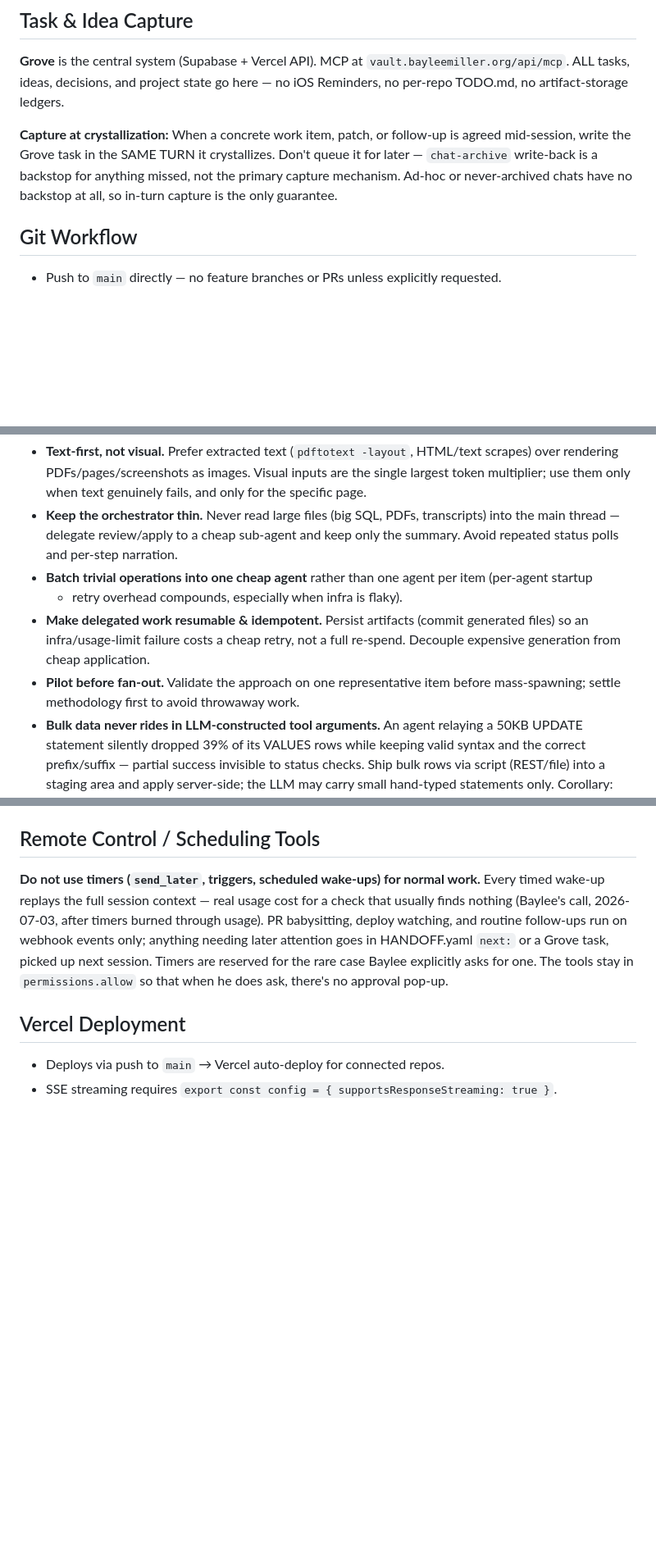
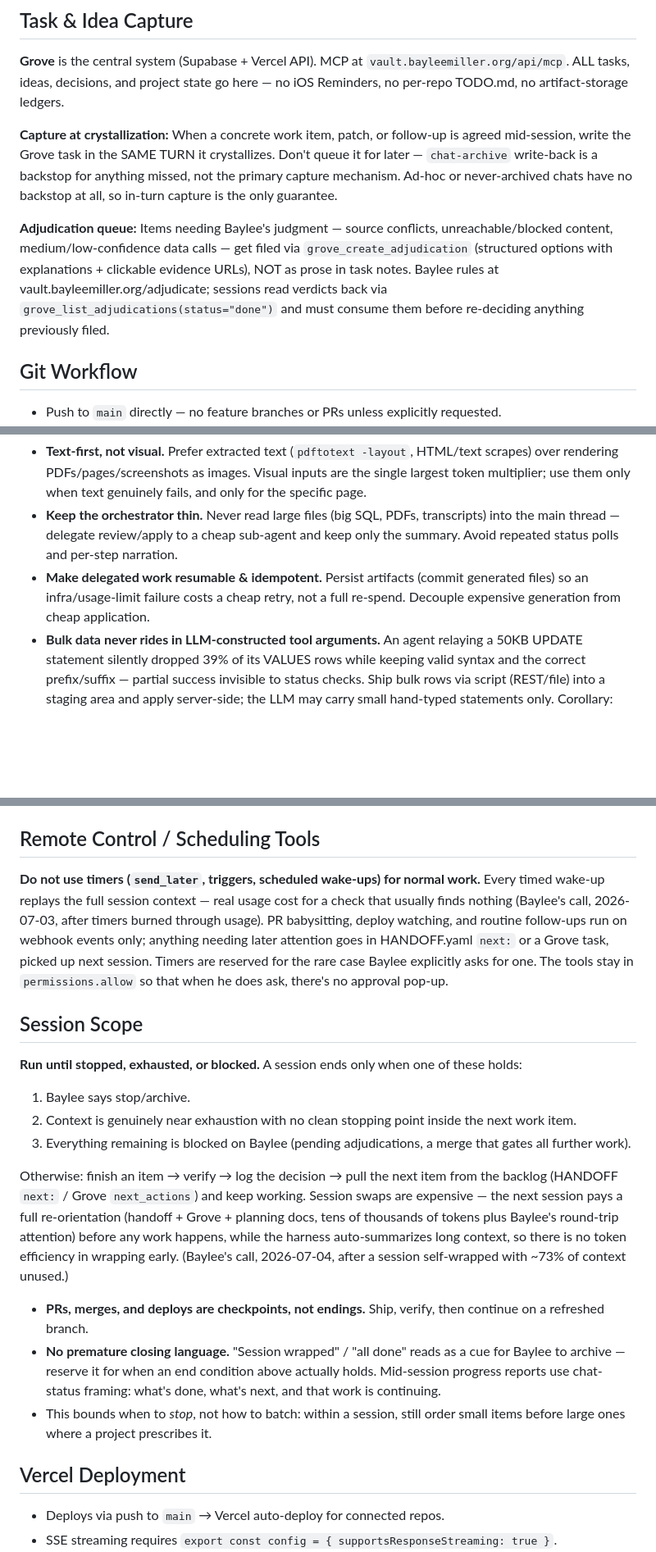
Before and after one commit to fairbay/intermission, a Markdown page: .claude/global.md, 3 parts joined by grey strips. Shown at 82% size. Rendered like a GitHub page; blank space fills up the shorter version.

```diff
--- a/.claude/global.md
+++ b/.claude/global.md
@@ -81,6 +81,8 @@ Escalate to Baylee only for mission-level judgment, real-world actions he must p
 
 **Capture at crystallization:** When a concrete work item, patch, or follow-up is agreed mid-session, write the Grove task in the SAME TURN it crystallizes. Don't queue it for later — `chat-archive` write-back is a backstop for anything missed, not the primary capture mechanism. Ad-hoc or never-archived chats have no backstop at all, so in-turn capture is the only guarantee.
 
+**Adjudication queue:** Items needing Baylee's judgment — source conflicts, unreachable/blocked content, medium/low-confidence data calls — get filed via `grove_create_adjudication` (structured options with explanations + clickable evidence URLs), NOT as prose in task notes. Baylee rules at vault.bayleemiller.org/adjudicate; sessions read verdicts back via `grove_list_adjudications(status="done")` and must consume them before re-deciding anything previously filed.
+
 ## Git Workflow
 
 - Push to `main` directly — no feature branches or PRs unless explicitly requested.
@@ -126,13 +196,9 @@ In multi-agent jobs, the cost lever is the *model tier*, not delegation itself.
 - **Keep the orchestrator thin.** Never read large files (big SQL, PDFs, transcripts) into the main
   thread — delegate review/apply to a cheap sub-agent and keep only the summary. Avoid repeated
   status polls and per-step narration.
-- **Batch trivial operations into one cheap agent** rather than one agent per item (per-agent startup
-  + retry overhead compounds, especially when infra is flaky).
 - **Make delegated work resumable & idempotent.** Persist artifacts (commit generated files) so an
   infra/usage-limit failure costs a cheap retry, not a full re-spend. Decouple expensive generation
   from cheap application.
-- **Pilot before fan-out.** Validate the approach on one representative item before mass-spawning;
-  settle methodology first to avoid throwaway work.
 - **Bulk data never rides in LLM-constructed tool arguments.** An agent relaying a 50KB UPDATE
   statement silently dropped 39% of its VALUES rows while keeping valid syntax and the correct
   prefix/suffix — partial success invisible to status checks. Ship bulk rows via script (REST/file)
@@ -148,6 +214,20 @@ MCP servers are configured via `.mcp.json` at the repo root (not `claude mcp add
 ## Remote Control / Scheduling Tools
 
 **Do not use timers (`send_later`, triggers, scheduled wake-ups) for normal work.** Every timed wake-up replays the full session context — real usage cost for a check that usually finds nothing (Baylee's call, 2026-07-03, after timers burned through usage). PR babysitting, deploy watching, and routine follow-ups run on webhook events only; anything needing later attention goes in HANDOFF.yaml `next:` or a Grove task, picked up next session. Timers are reserved for the rare case Baylee explicitly asks for one. The tools stay in `permissions.allow` so that when he does ask, there's no approval pop-up.
+
+## Session Scope
+
+**Run until stopped, exhausted, or blocked.** A session ends only when one of these holds:
+
+1. Baylee says stop/archive.
+2. Context is genuinely near exhaustion with no clean stopping point inside the next work item.
+3. Everything remaining is blocked on Baylee (pending adjudications, a merge that gates all further work).
+
+Otherwise: finish an item → verify → log the decision → pull the next item from the backlog (HANDOFF `next:` / Grove `next_actions`) and keep working. Session swaps are expensive — the next session pays a full re-orientation (handoff + Grove + planning docs, tens of thousands of tokens plus Baylee's round-trip attention) before any work happens, while the harness auto-summarizes long context, so there is no token efficiency in wrapping early. (Baylee's call, 2026-07-04, after a session self-wrapped with ~73% of context unused.)
+
+- **PRs, merges, and deploys are checkpoints, not endings.** Ship, verify, then continue on a refreshed branch.
+- **No premature closing language.** "Session wrapped" / "all done" reads as a cue for Baylee to archive — reserve it for when an end condition above actually holds. Mid-session progress reports use chat-status framing: what's done, what's next, and that work is continuing.
+- This bounds when to *stop*, not how to batch: within a session, still order small items before large ones where a project prescribes it.
 
 ## Vercel Deployment
 
```
Also changed, not shown: other parts of .claude/global.md (+75 -7 lines).
